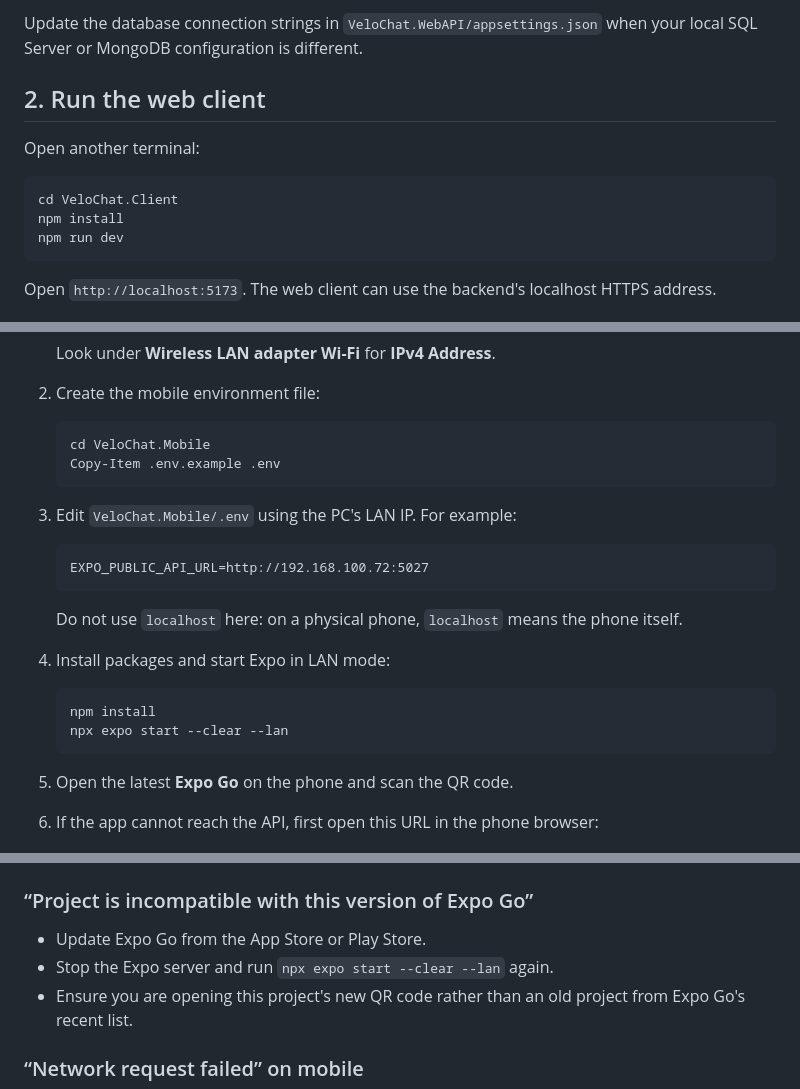
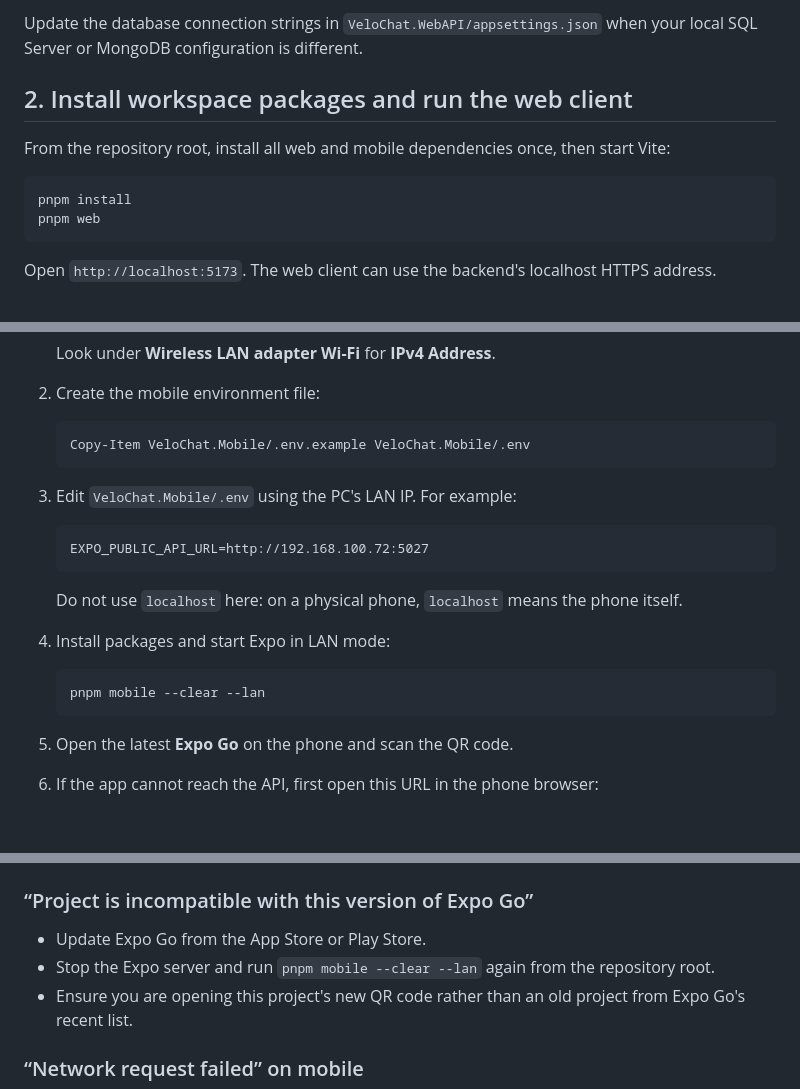
Before and after one commit to YellMinNaing-micro/Velo-Chat, a Markdown page: README.md, 3 parts joined by grey strips. Rendered like a GitHub page; blank space fills up the shorter version.

````diff
--- a/README.md
+++ b/README.md
@@ -59,14 +59,13 @@ This launch profile exposes both endpoints:
 
 Update the database connection strings in `VeloChat.WebAPI/appsettings.json` when your local SQL Server or MongoDB configuration is different.
 
-## 2. Run the web client
+## 2. Install workspace packages and run the web client
 
-Open another terminal:
+From the repository root, install all web and mobile dependencies once, then start Vite:
 
 ```powershell
-cd VeloChat.Client
-npm install
-npm run dev
+pnpm install
+pnpm web
 ```
 
 Open `http://localhost:5173`. The web client can use the backend's localhost HTTPS address.
@@ -86,8 +85,7 @@ The phone and development PC must be connected to the same Wi-Fi network.
 2. Create the mobile environment file:
 
    ```powershell
-   cd VeloChat.Mobile
-   Copy-Item .env.example .env
+   Copy-Item VeloChat.Mobile/.env.example VeloChat.Mobile/.env
    ```
 
 3. Edit `VeloChat.Mobile/.env` using the PC's LAN IP. For example:
@@ -101,8 +99,7 @@ The phone and development PC must be connected to the same Wi-Fi network.
 4. Install packages and start Expo in LAN mode:
 
    ```powershell
-   npm install
-   npx expo start --clear --lan
+   pnpm mobile --clear --lan
    ```
 
 5. Open the latest **Expo Go** on the phone and scan the QR code.
@@ -134,7 +131,7 @@ The web browser on the development PC can trust the ASP.NET localhost developmen
 ### “Project is incompatible with this version of Expo Go”
 
 - Update Expo Go from the App Store or Play Store.
-- Stop the Expo server and run `npx expo start --clear --lan` again.
+- Stop the Expo server and run `pnpm mobile --clear --lan` again from the repository root.
 - Ensure you are opening this project's new QR code rather than an old project from Expo Go's recent list.
 
 ### “Network request failed” on mobile
````
